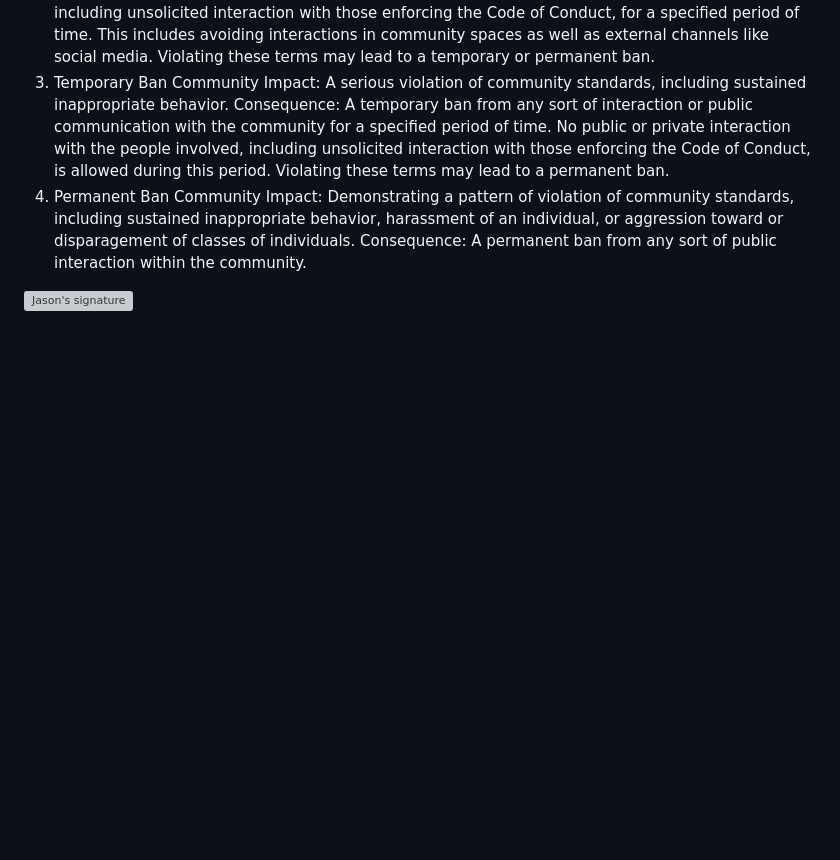
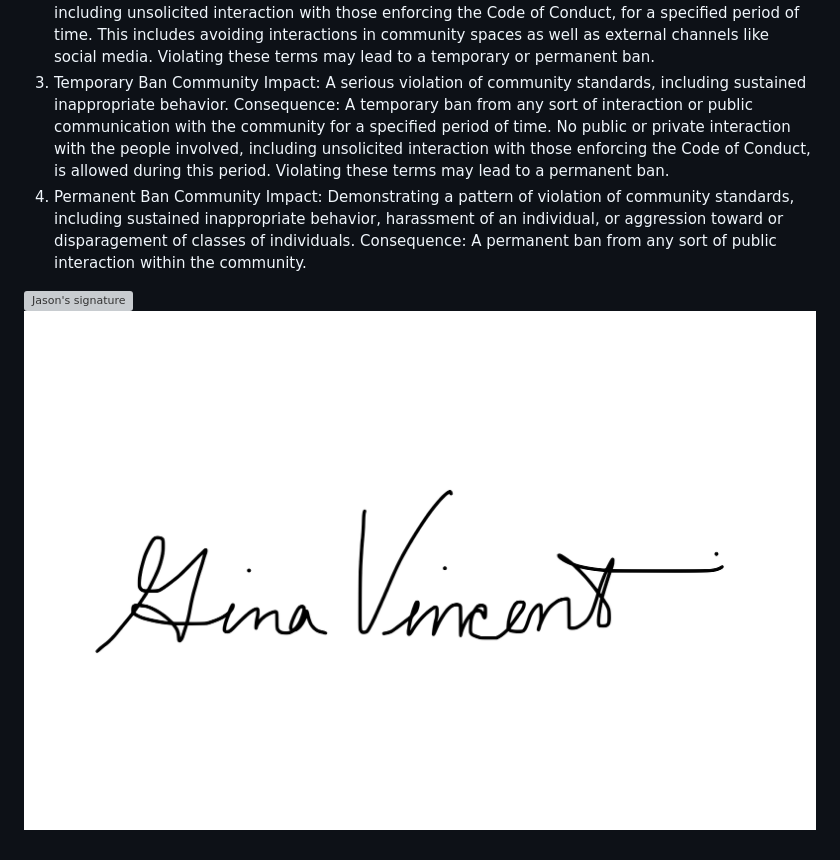
Before and after one commit to JFopiano/CardGallery, a Markdown page: CONDUCT.md, the part around the change. Rendered like a GitHub page; blank space fills up the shorter version; grey boxes are pictures that could not be loaded.

Commit message:
Uploaded Gina's signature

```diff
--- a/CONDUCT.md
+++ b/CONDUCT.md
@@ -72,3 +72,4 @@ Community Impact: Demonstrating a pattern of violation of community standards, i
 Consequence: A permanent ban from any sort of public interaction within the community.
 
 ![Jason's signature](src/IMG_8940.jpeg)
+![Gina's Signature](src/Gina_Vincent_Signature.png)
```
